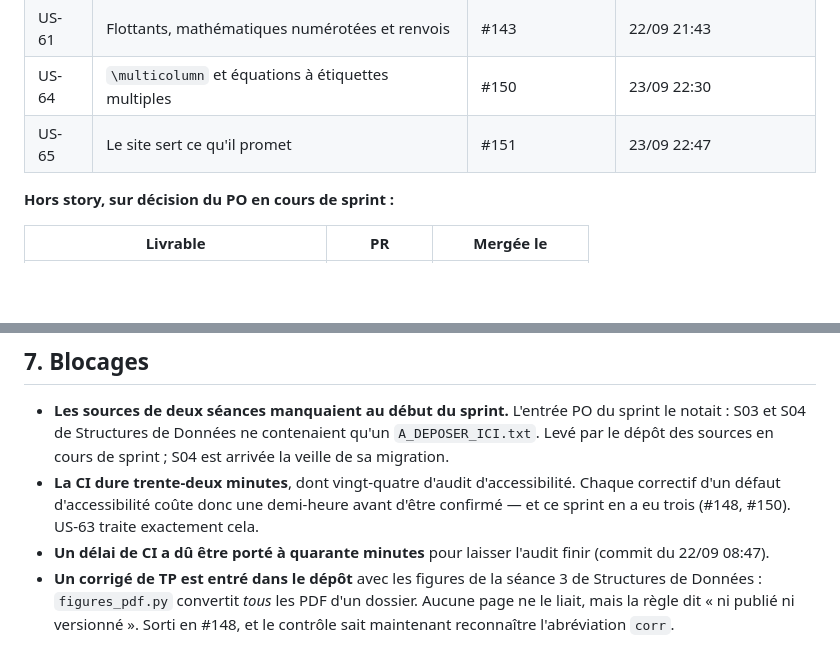
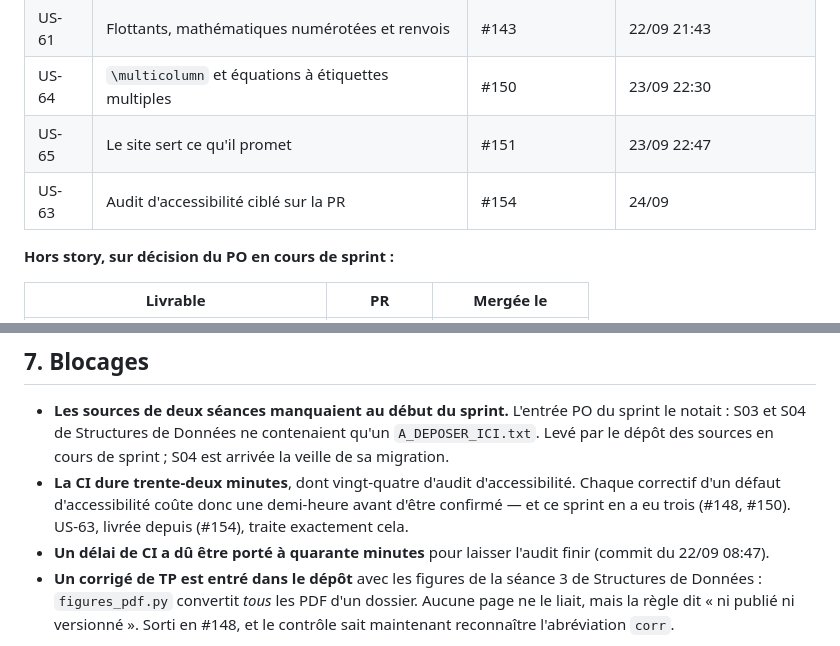
Before and after one commit to elbachir67/elbachir67.github.io, a Markdown page: _specs/sprints/sprint-07-bilan.md, 2 parts joined by grey strips. GitHub-like rendering; blank space fills up the shorter version.

```diff
--- a/_specs/sprints/sprint-07-bilan.md
+++ b/_specs/sprints/sprint-07-bilan.md
@@ -22,6 +22,7 @@ Sources : historique Git, `gh pr list --state all`, `gh run list`. Chaque fait c
 | US-61 | Flottants, mathématiques numérotées et renvois | #143 | 22/09 21:43 |
 | US-64 | `\multicolumn` et équations à étiquettes multiples | #150 | 23/09 22:30 |
 | US-65 | Le site sert ce qu'il promet | #151 | 23/09 22:47 |
+| US-63 | Audit d'accessibilité ciblé sur la PR | #154 | 24/09 |
 
 **Hors story, sur décision du PO en cours de sprint :**
 
@@ -177,7 +193,7 @@ un fichier servi.
   des sources en cours de sprint ; S04 est arrivée la veille de sa migration.
 - **La CI dure trente-deux minutes**, dont vingt-quatre d'audit d'accessibilité. Chaque correctif
   d'un défaut d'accessibilité coûte donc une demi-heure avant d'être confirmé — et ce sprint en a
-  eu trois (#148, #150). US-63 traite exactement cela.
+  eu trois (#148, #150). US-63, livrée depuis (#154), traite exactement cela.
 - **Un délai de CI a dû être porté à quarante minutes** pour laisser l'audit finir (commit du
   22/09 08:47).
 - **Un corrigé de TP est entré dans le dépôt** avec les figures de la séance 3 de Structures de
```
Also changed, not shown: other parts of _specs/sprints/sprint-07-bilan.md (+22 -7 lines), _specs/product-backlog.md (+20 -9 lines), _specs/sprints/sprint-07.md (+4 -4 lines).
